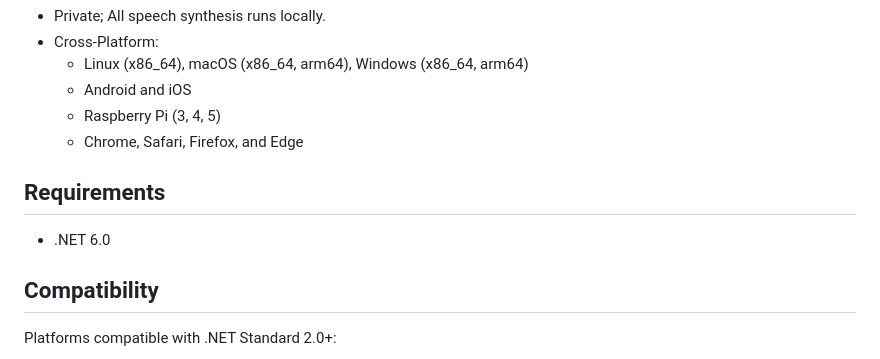
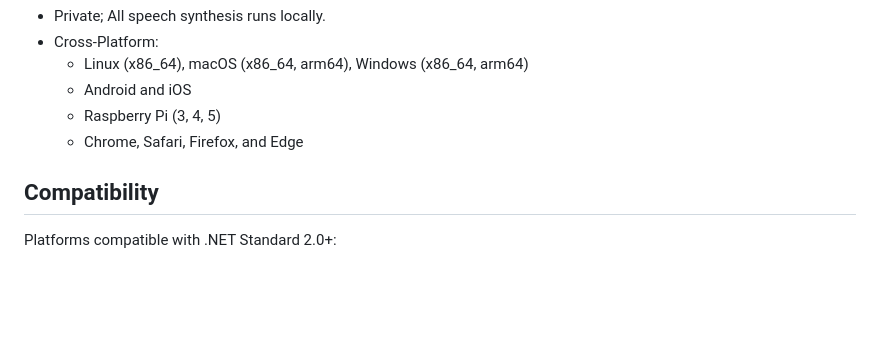
Before and after one commit to Picovoice/orca, a Markdown page: binding/dotnet/README.md, the part around the change. GitHub-like rendering; blank space fills up the shorter version.

```diff
--- a/binding/dotnet/README.md
+++ b/binding/dotnet/README.md
@@ -11,10 +11,6 @@ voice assistants. Orca is:
     - Android and iOS
     - Raspberry Pi (3, 4, 5)
     - Chrome, Safari, Firefox, and Edge
-
-## Requirements
-
-- .NET 6.0
 
 ## Compatibility
 
```
